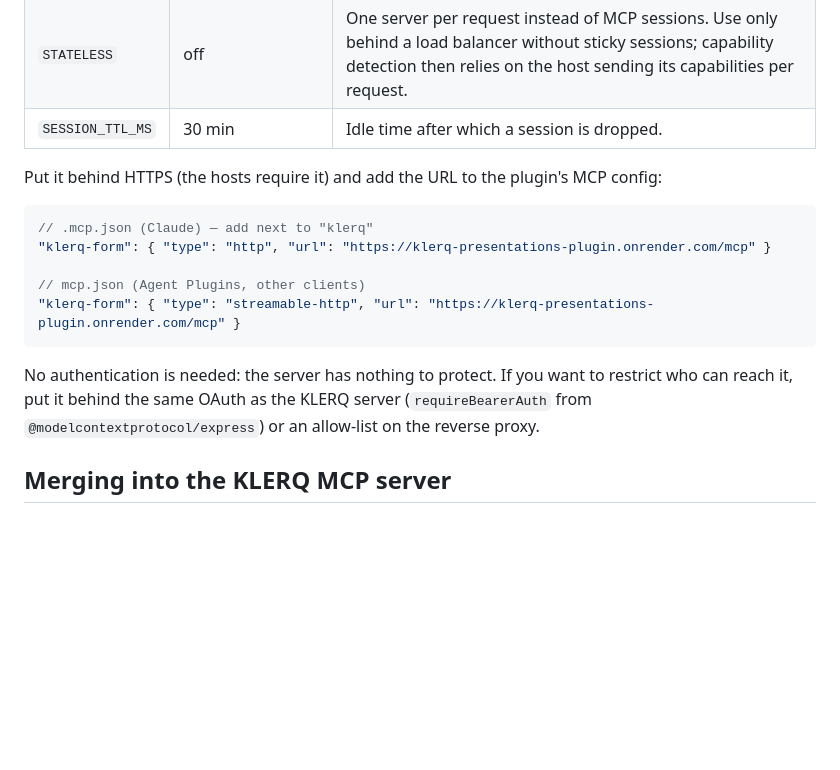
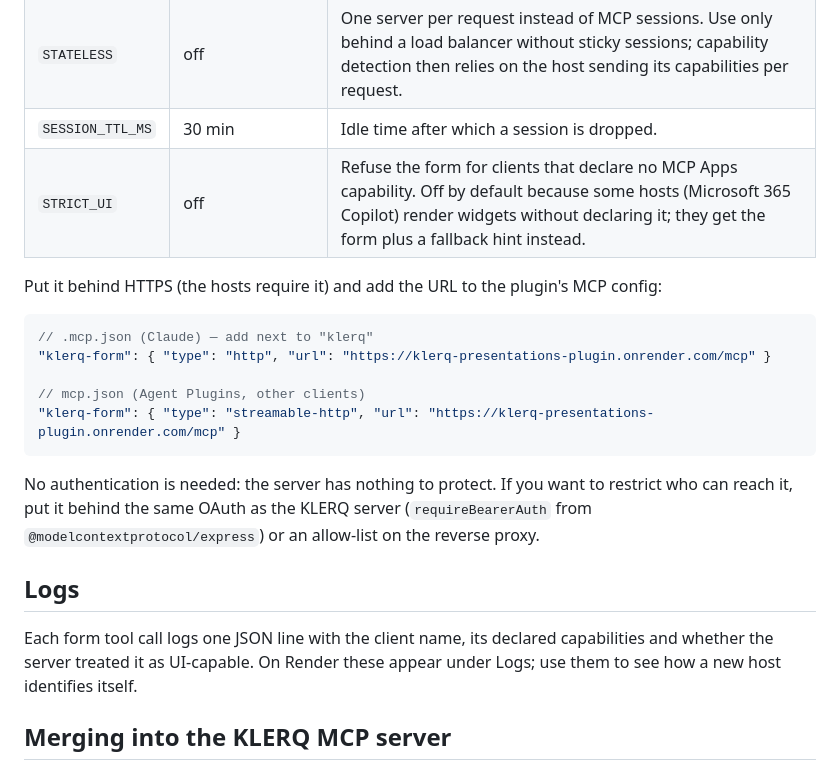
Before and after one commit to KLERQ1/klerq-presentations-plugin, a Markdown page: mcp-app/README.md, the part around the change. Drawn GitHub-style; blank space fills up the shorter version.

```diff
--- a/mcp-app/README.md
+++ b/mcp-app/README.md
@@ -68,6 +68,7 @@ Environment variables:
 | `ALLOWED_HOSTS` | none | Comma-separated public hostnames, e.g. `klerq-presentations-plugin.onrender.com`. Turns on Host-header validation. Set it in production. |
 | `STATELESS` | off | One server per request instead of MCP sessions. Use only behind a load balancer without sticky sessions; capability detection then relies on the host sending its capabilities per request. |
 | `SESSION_TTL_MS` | 30 min | Idle time after which a session is dropped. |
+| `STRICT_UI` | off | Refuse the form for clients that declare no MCP Apps capability. Off by default because some hosts (Microsoft 365 Copilot) render widgets without declaring it; they get the form plus a fallback hint instead. |
 
 Put it behind HTTPS (the hosts require it) and add the URL to the plugin's MCP config:
 
@@ -82,6 +83,12 @@ Put it behind HTTPS (the hosts require it) and add the URL to the plugin's MCP c
 No authentication is needed: the server has nothing to protect. If you want to restrict
 who can reach it, put it behind the same OAuth as the KLERQ server (`requireBearerAuth`
 from `@modelcontextprotocol/express`) or an allow-list on the reverse proxy.
+
+## Logs
+
+Each form tool call logs one JSON line with the client name, its declared capabilities and
+whether the server treated it as UI-capable. On Render these appear under Logs; use them to
+see how a new host identifies itself.
 
 ## Merging into the KLERQ MCP server
 
```
Also changed, not shown: README.md (+11 -1 lines).
